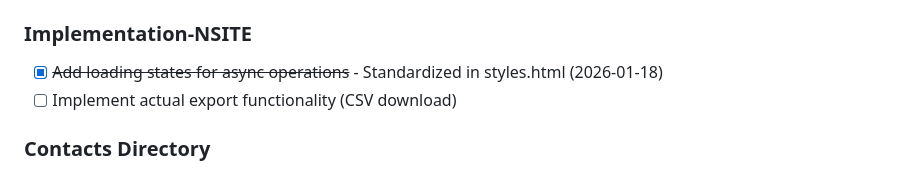
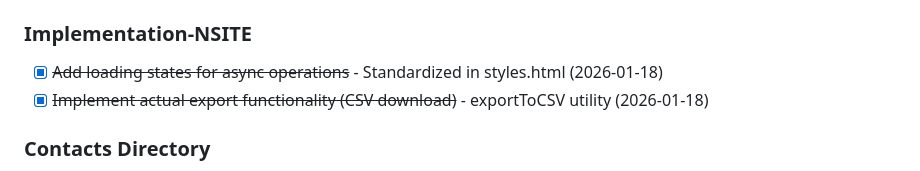
Before and after one commit to CherrelleTucker/nsite-mo-viewer, a Markdown page: NEXT_STEPS.md, the part around the change. GitHub-like rendering.

Commit message:
Update NEXT_STEPS: mark CSV export complete
Co-Authored-By: Claude Opus 4.5 <noreply@anthropic.com>

```diff
--- a/NEXT_STEPS.md
+++ b/NEXT_STEPS.md
@@ -213,7 +213,7 @@
 
 ### Implementation-NSITE
 - [x] ~~Add loading states for async operations~~ - Standardized in styles.html (2026-01-18)
-- [ ] Implement actual export functionality (CSV download)
+- [x] ~~Implement actual export functionality (CSV download)~~ - exportToCSV utility (2026-01-18)
 
 ### Contacts Directory
 - [ ] Add inline editing capability
```
